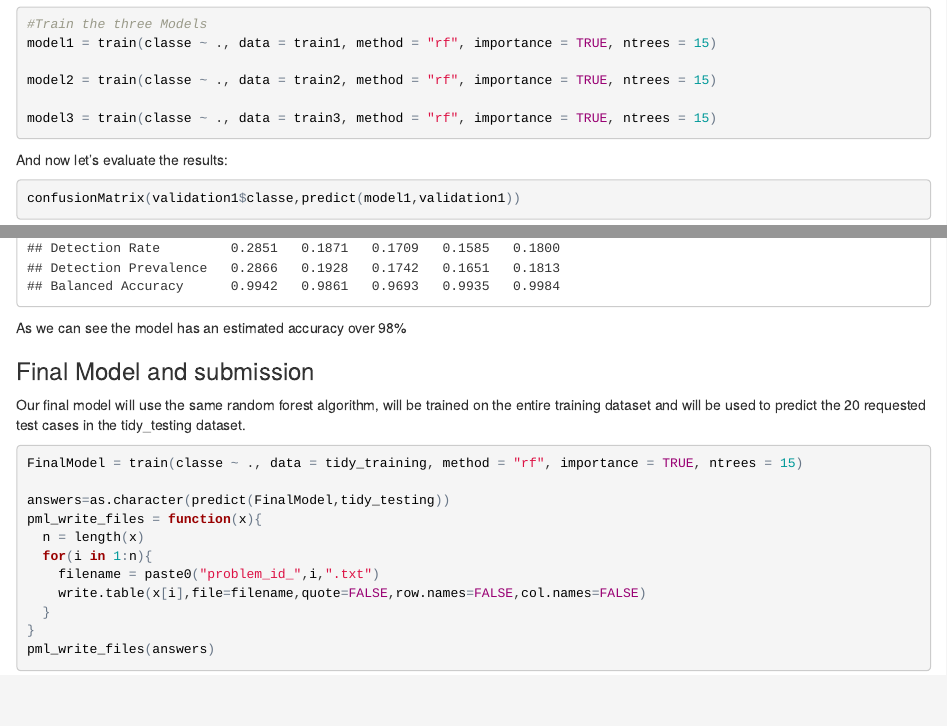
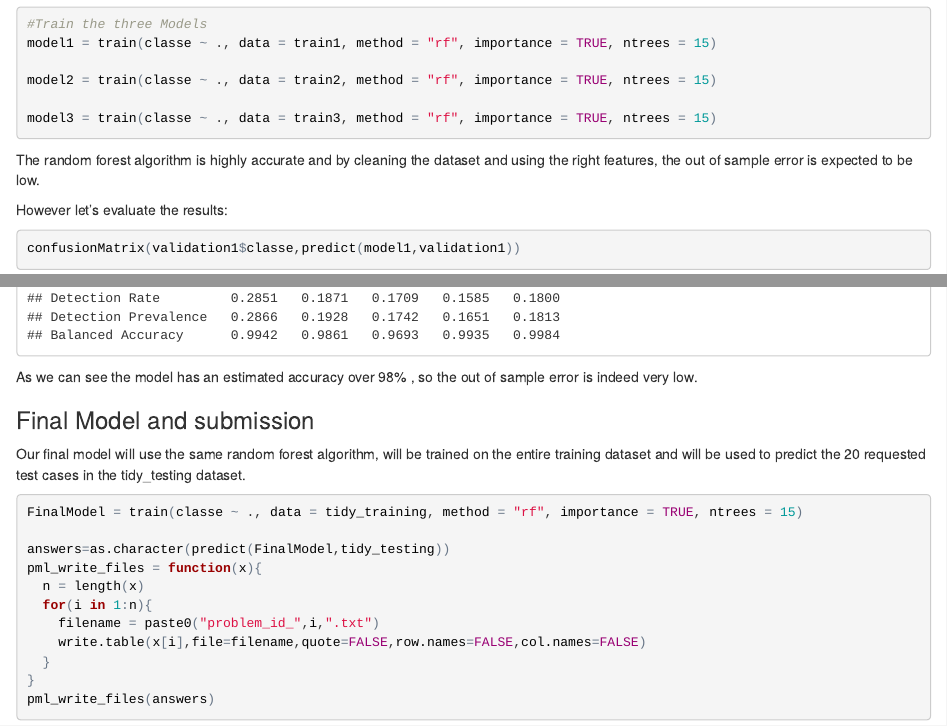
Before and after one commit to Costaspap/Machine-Learning-Coursera-Project, an R Markdown document (MachineLearning.rmd): the page in a window 1100 px wide, from 1910 px down, and a second part further down, joined at a grey line. The pictures show the output file MachineLearning.html that the author committed with the source, opened offline.

Commit message:
updated the files

````diff
--- a/MachineLearning.rmd
+++ b/MachineLearning.rmd
@@ -90,7 +90,10 @@ model2 = train(classe ~ ., data = train2, method = "rf", importance = TRUE, ntre
 
 model3 = train(classe ~ ., data = train3, method = "rf", importance = TRUE, ntrees = 15)
 ```
-And now let's evaluate the results:
+
+The random forest algorithm is highly accurate and by cleaning the dataset and using the right features, the out of sample error is expected to be low.
+
+However let's evaluate the results:
 ```{r}
 confusionMatrix(validation1$classe,predict(model1,validation1))
 
@@ -98,7 +101,7 @@ confusionMatrix(validation2$classe,predict(model2,validation2))
 
 confusionMatrix(validation3$classe,predict(model3,validation3))
 ```
-As we can see the model has an estimated accuracy over 98%
+As we can see the model has an estimated accuracy over 98% , so the out of sample error is indeed very low.
 
 ###Final Model and submission
 
````
Also changed, not shown: MachineLearning.html.
